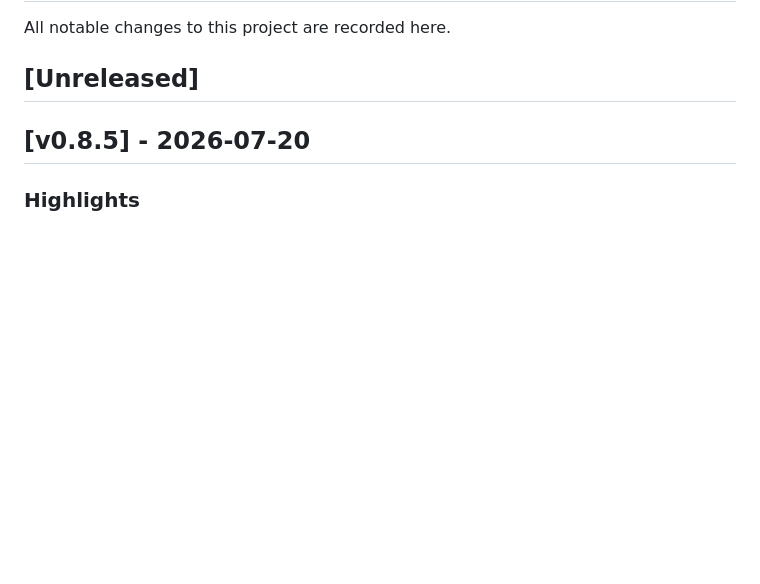
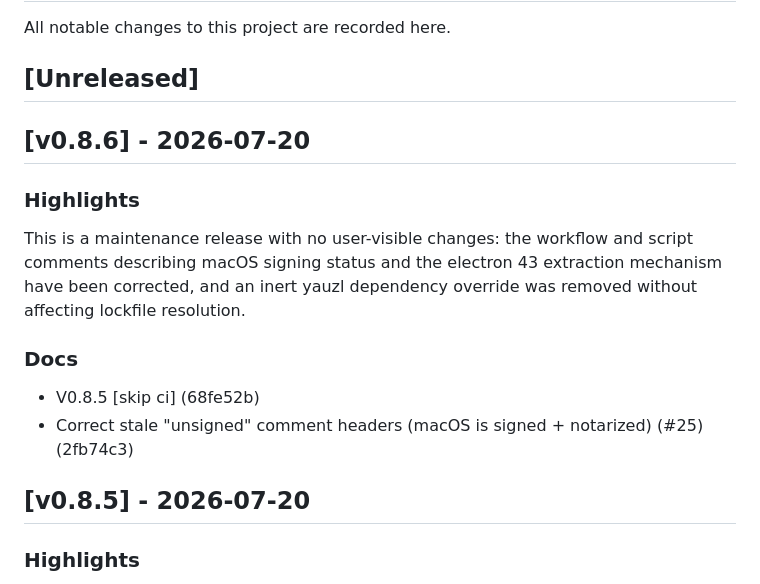
Before and after one commit to ParkviewLab/conception-space, a Markdown page: CHANGELOG.md, the part around the change. Rendered like a GitHub page; blank space fills up the shorter version.

Commit message:
docs(changelog): v0.8.6 [skip ci]

```diff
--- a/CHANGELOG.md
+++ b/CHANGELOG.md
@@ -8,6 +8,17 @@ SPDX-License-Identifier: CC-BY-4.0
 All notable changes to this project are recorded here.
 
 ## [Unreleased]
+
+## [v0.8.6] - 2026-07-20
+
+### Highlights
+
+This is a maintenance release with no user-visible changes: the workflow and script comments describing macOS signing status and the electron 43 extraction mechanism have been corrected, and an inert yauzl dependency override was removed without affecting lockfile resolution.
+
+### Docs
+
+- V0.8.5 [skip ci] (68fe52b)
+- Correct stale "unsigned" comment headers (macOS is signed + notarized) (#25) (2fb74c3)
 
 ## [v0.8.5] - 2026-07-20
 
```
